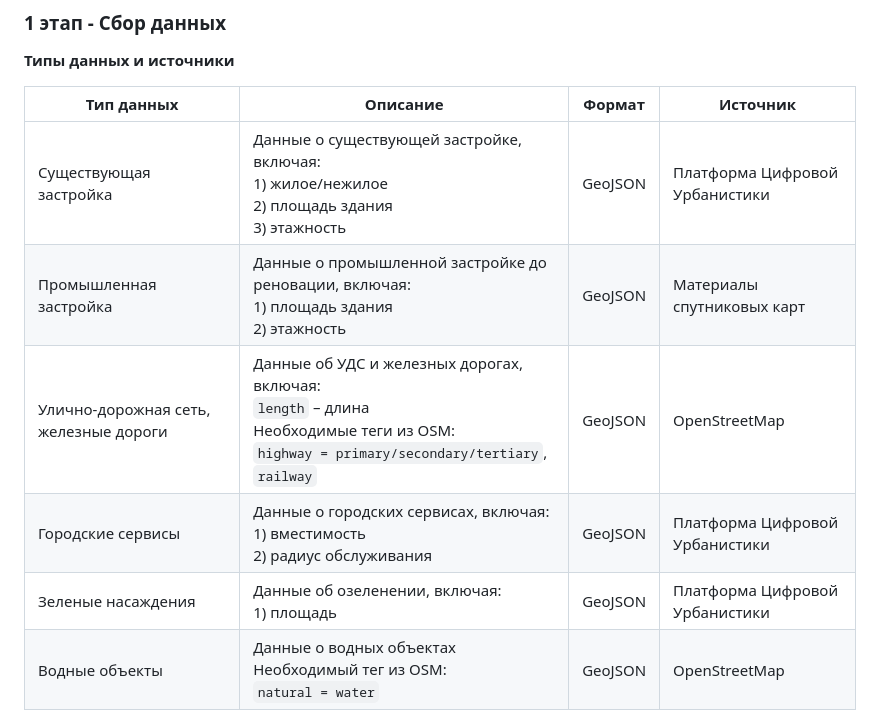
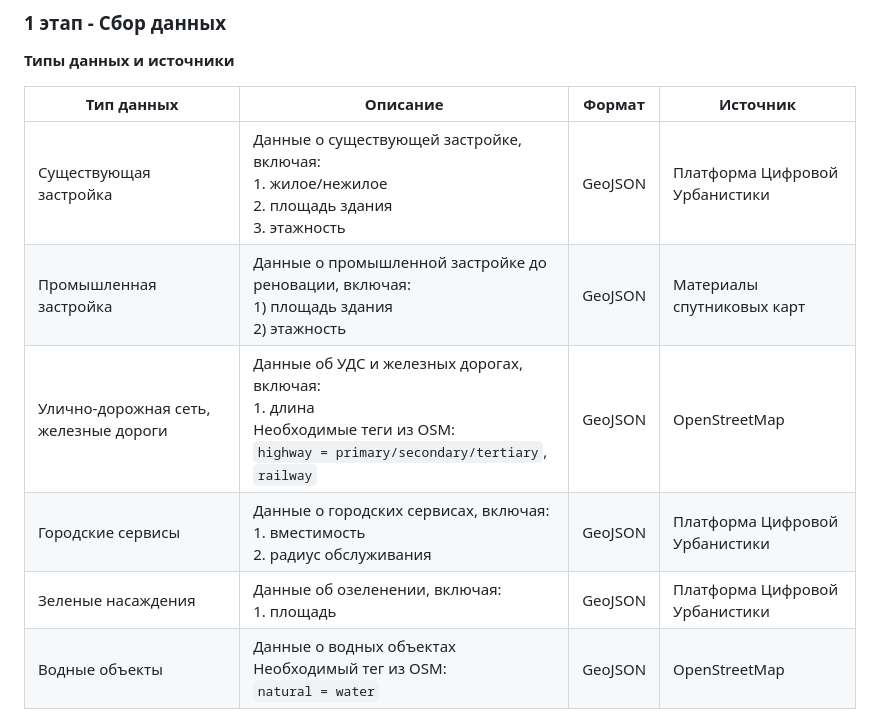
Before and after one commit to Olesyamart/Method-of-evaluating-renovation-projects, a Markdown page: README.md, the part around the change. Drawn GitHub-style.

```diff
--- a/README.md
+++ b/README.md
@@ -31,11 +31,11 @@
 
 | Тип данных                              | Описание                                                                                                                                           | Формат   | Источник                        |
 |----------------------------------------|----------------------------------------------------------------------------------------------------------------------------------------------------|----------|---------------------------------|
-| Существующая застройка                 | Данные о существующей застройке, включая: <br>1) жилое/нежилое <br>2) площадь здания <br>3) этажность                                               | GeoJSON  | Платформа Цифровой Урбанистики |
+| Существующая застройка                 | Данные о существующей застройке, включая: <br>1. жилое/нежилое <br>2. площадь здания <br>3. этажность                                               | GeoJSON  | Платформа Цифровой Урбанистики |
 | Промышленная застройка                | Данные о промышленной застройке до реновации, включая: <br>1) площадь здания <br>2) этажность                                                       | GeoJSON  | Материалы спутниковых карт     |
-| Улично-дорожная сеть, железные дороги | Данные об УДС и железных дорогах, включая: <br>`length` – длина <br>Необходимые теги из OSM: <br>`highway = primary/secondary/tertiary`, `railway` | GeoJSON  | OpenStreetMap                  |
-| Городские сервисы                      | Данные о городских сервисах, включая: <br>1) вместимость <br>2) радиус обслуживания                                                                | GeoJSON  | Платформа Цифровой Урбанистики |
-| Зеленые насаждения                     | Данные об озеленении, включая: <br>1) площадь                                                                                                       | GeoJSON  | Платформа Цифровой Урбанистики |
+| Улично-дорожная сеть, железные дороги | Данные об УДС и железных дорогах, включая: <br> 1. длина <br>Необходимые теги из OSM: <br>`highway = primary/secondary/tertiary`, `railway` | GeoJSON  | OpenStreetMap                  |
+| Городские сервисы                      | Данные о городских сервисах, включая: <br>1. вместимость <br>2. радиус обслуживания                                                                | GeoJSON  | Платформа Цифровой Урбанистики |
+| Зеленые насаждения                     | Данные об озеленении, включая: <br>1. площадь                                                                                                       | GeoJSON  | Платформа Цифровой Урбанистики |
 | Водные объекты                         | Данные о водных объектах <br>Необходимый тег из OSM: <br>`natural = water`                                                                         | GeoJSON  | OpenStreetMap                  |
 
 **Обработка и подготовка данных**
```
